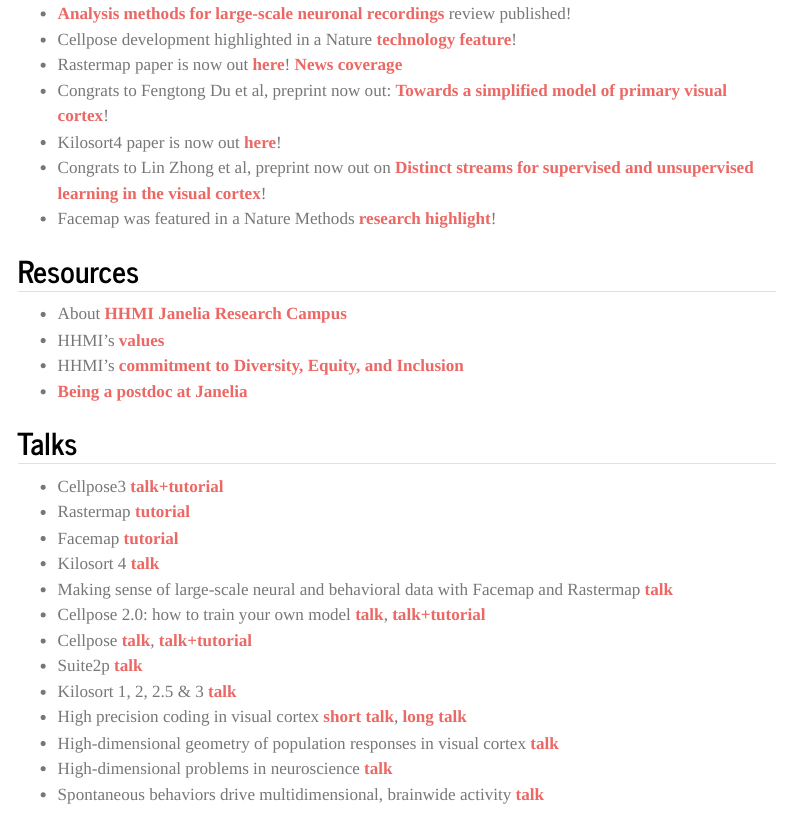
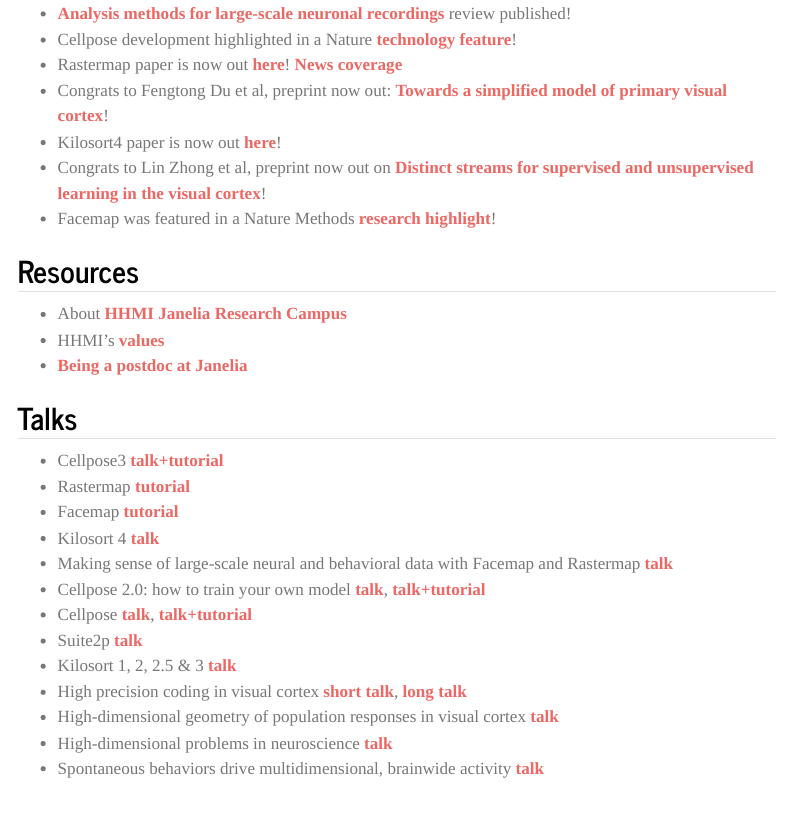
Before and after one commit to MouseLand/MouseLand.github.io, a Quarto document (index.qmd): the page in a window 1100 px wide, from 870 px down. Rendered offline with R 4.5, knitr and Pandoc in place of Quarto, with nearby package versions; menus at the side of the page are left out.

Commit message:
Update index.qmd

```diff
--- a/index.qmd
+++ b/index.qmd
@@ -33,7 +33,6 @@
 
 * About [HHMI Janelia Research Campus](https://www.janelia.org/about-us)
 * HHMI's [values](https://www.hhmi.org/about/values)
-* HHMI’s [commitment to Diversity, Equity, and Inclusion](https://diversity.hhmi.org/)
 * [Being a postdoc at Janelia](https://youtube.com/playlist?list=PLTHgpZlI_u0hSo_NO0wpzpMnt6BnOOaWl&feature=shared)
 
 ## Talks
```
